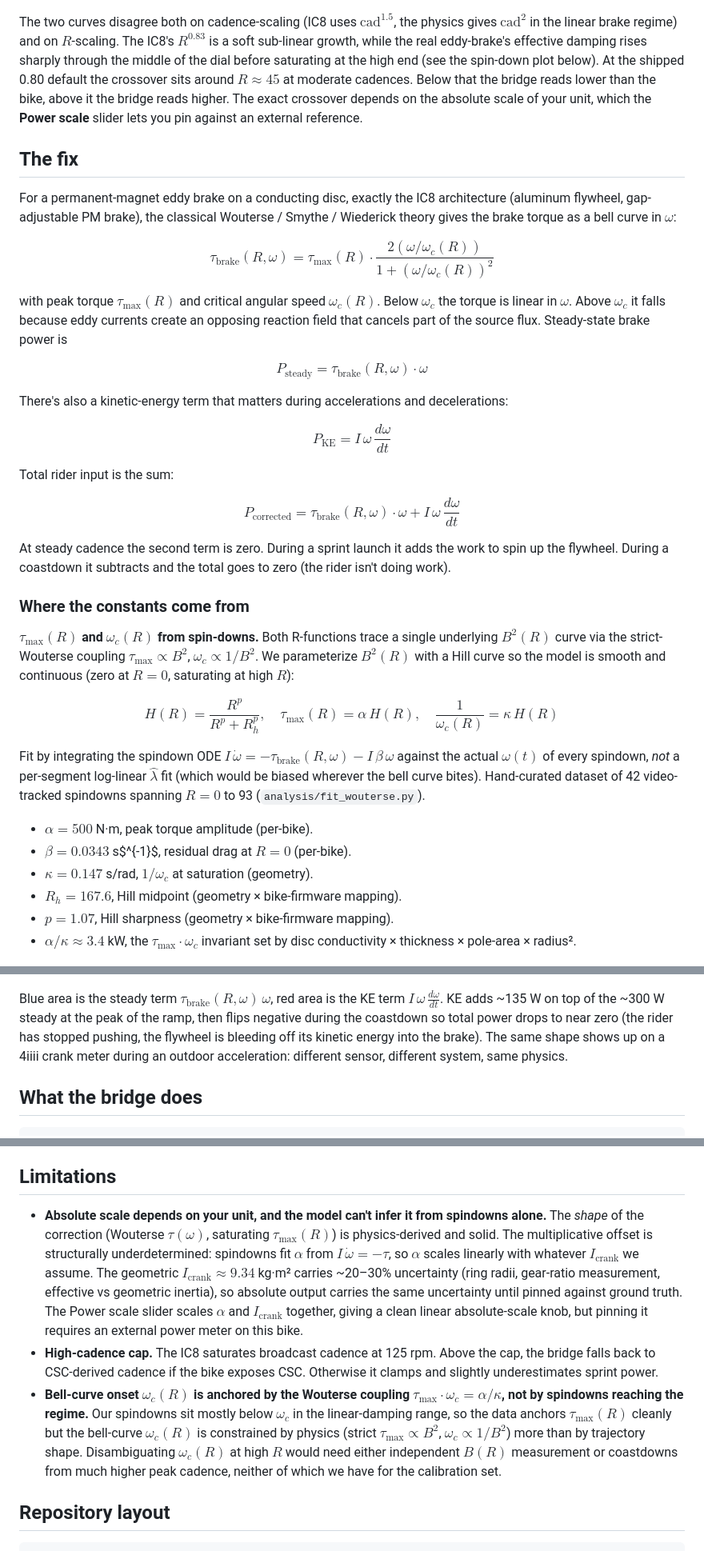
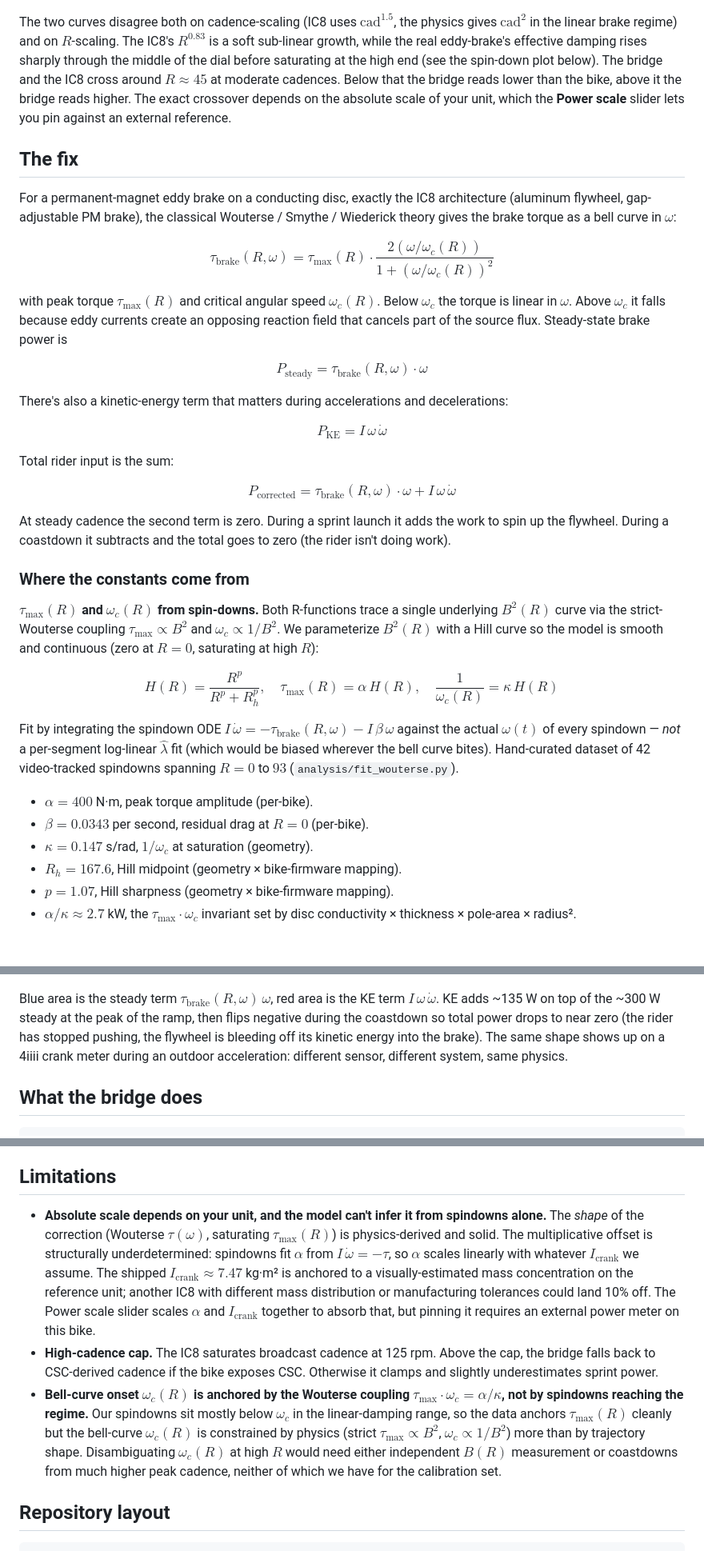
Before and after one commit to stwime/ic8-power-fix, a Markdown page: README.md, 3 parts joined by grey strips. Shown at 80% size. GitHub-like rendering.

Commit message:
Rebase I_crank to 7.47 (r_eff = 14.3 cm) and reset powerScale to 1.0
The 0.80 powerScale default was absorbing a known systematic offset:
the geometric I_flywheel = 0.461 kg·m² assumed mass at ~70% of disc
radius, but visual inspection of the IC8 flywheel plus the
perceived-effort calibration converging to slider = 0.80 both put
mass at ~62% R (r_eff ≈ 14.3 cm). Cadence has now been verified
accurate against a metronome and gear ratio against video, so all
three independent uncertainties point the same way: I was 25% too
high.

Bake the correction into the constant rather than hiding it in the
slider:
- I_flywheel: 0.461 → 0.369 kg·m²  (m·r_eff² with r_eff = 14.3 cm)
- I_crank:    9.34  → 7.47  kg·m²  (g² · I_flywheel, g = 4.5)
- α:          500   → 400   N·m    (refit at new I; α scales with I)
- powerScale: 0.80  → 1.00         (no remaining known offset)

Bridge output is bit-identical to today's defaults at any operating
point — same physics, just attributed to the right constants. The
slider regains its full role as a per-unit trim with no built-in
bias.

Prefs keys bumped to .v3 so any stored α from a pre-rebase
Auto-calibrate run doesn't load and overshoot under the new I.

README updated for new constants, mass-distribution narrative, and
slider description. Inline math tightened — replaced stray multi-line
$...$ spans and the bare s$^{-1}$ unit construct that GitHub MathJax
sometimes refuses to render. Substituted \dot\omega for the
\frac{d\omega}{dt} that was straddling line breaks.

Figures regenerated (curves visually identical, title reflects new
powerScale = 1.00).

Co-Authored-By: Claude Opus 4.7 (1M context) <noreply@anthropic.com>

```diff
--- a/README.md
+++ b/README.md
@@ -64,17 +54,7 @@ what the bridge re-broadcasts:
 
 ![IC8 vs corrected power curves](docs/figures/power_curves.png)
 
-The two curves disagree both on cadence-scaling (IC8 uses
-$\text{cad}^{1.5}$, the physics gives $\text{cad}^2$ in the linear
-brake regime) and on $R$-scaling. The IC8's $R^{0.83}$ is a soft
-sub-linear growth, while the real eddy-brake's effective damping
-rises sharply through the middle of the dial before saturating at
-the high end (see the spin-down plot below). At the shipped 0.80
-default the crossover sits around $R \approx 45$ at moderate
-cadences. Below that the bridge reads lower than the bike, above it
-the bridge reads higher. The exact crossover depends on the absolute
-scale of your unit, which the **Power scale** slider lets you pin
-against an external reference.
+The two curves disagree both on cadence-scaling (IC8 uses $\text{cad}^{1.5}$, the physics gives $\text{cad}^2$ in the linear brake regime) and on $R$-scaling. The IC8's $R^{0.83}$ is a soft sub-linear growth, while the real eddy-brake's effective damping rises sharply through the middle of the dial before saturating at the high end (see the spin-down plot below). The bridge and the IC8 cross around $R \approx 45$ at moderate cadences. Below that the bridge reads lower than the bike, above it the bridge reads higher. The exact crossover depends on the absolute scale of your unit, which the **Power scale** slider lets you pin against an external reference.
 
 ## The fix
 
@@ -85,22 +65,18 @@ as a bell curve in $\omega$:
 
 $$\tau_{\text{brake}}(R,\omega) = \tau_{\max}(R) \cdot \frac{2(\omega/\omega_c(R))}{1 + (\omega/\omega_c(R))^2}$$
 
-with peak torque $\tau_{\max}(R)$ and critical angular speed
-$\omega_c(R)$. Below $\omega_c$ the torque is linear in $\omega$.
-Above $\omega_c$ it falls because eddy currents create an opposing
-reaction field that cancels part of the source flux. Steady-state
-brake power is
+with peak torque $\tau_{\max}(R)$ and critical angular speed $\omega_c(R)$. Below $\omega_c$ the torque is linear in $\omega$. Above $\omega_c$ it falls because eddy currents create an opposing reaction field that cancels part of the source flux. Steady-state brake power is
 
 $$P_{\text{steady}} = \tau_{\text{brake}}(R,\omega) \cdot \omega$$
 
 There's also a kinetic-energy term that matters during accelerations
 and decelerations:
 
-$$P_{\text{KE}} = I\,\omega\,\frac{d\omega}{dt}$$
+$$P_{\text{KE}} = I\,\omega\,\dot\omega$$
 
 Total rider input is the sum:
 
-$$P_{\text{corrected}} = \tau_{\text{brake}}(R,\omega) \cdot \omega + I\,\omega\,\frac{d\omega}{dt}$$
+$$P_{\text{corrected}} = \tau_{\text{brake}}(R,\omega) \cdot \omega + I\,\omega\,\dot\omega$$
 
 At steady cadence the second term is zero. During a sprint launch it
 adds the work to spin up the flywheel. During a coastdown it
@@ -108,30 +84,18 @@ subtracts and the total goes to zero (the rider isn't doing work).
 
 ### Where the constants come from
 
-**$\tau_{\max}(R)$ and $\omega_c(R)$ from spin-downs.** Both
-R-functions trace a single underlying $B^2(R)$ curve via the
-strict-Wouterse coupling $\tau_{\max} \propto B^2$,
-$\omega_c \propto 1/B^2$. We parameterize $B^2(R)$ with a Hill curve
-so the model is smooth and continuous (zero at $R = 0$, saturating
-at high $R$):
+**$\tau_{\max}(R)$ and $\omega_c(R)$ from spin-downs.** Both R-functions trace a single underlying $B^2(R)$ curve via the strict-Wouterse coupling $\tau_{\max} \propto B^2$ and $\omega_c \propto 1/B^2$. We parameterize $B^2(R)$ with a Hill curve so the model is smooth and continuous (zero at $R = 0$, saturating at high $R$):
 
 $$H(R) = \frac{R^p}{R^p + R_h^p}, \quad \tau_{\max}(R) = \alpha\,H(R), \quad \frac{1}{\omega_c(R)} = \kappa\,H(R)$$
 
-Fit by integrating the spindown ODE
-$I\,\dot\omega = -\tau_{\text{brake}}(R,\omega) - I\,\beta\,\omega$
-against the actual $\omega(t)$ of every spindown, *not* a per-segment
-log-linear $\hat\lambda$ fit (which would be biased wherever the bell
-curve bites). Hand-curated dataset of 42 video-tracked spindowns
-spanning $R = 0$ to 93 (`analysis/fit_wouterse.py`).
+Fit by integrating the spindown ODE $I\,\dot\omega = -\tau_{\text{brake}}(R,\omega) - I\,\beta\,\omega$ against the actual $\omega(t)$ of every spindown — *not* a per-segment log-linear $\hat\lambda$ fit (which would be biased wherever the bell curve bites). Hand-curated dataset of 42 video-tracked spindowns spanning $R = 0$ to $93$ (`analysis/fit_wouterse.py`).
 
-- $\alpha = 500$ N·m, peak torque amplitude (per-bike).
-- $\beta = 0.0343$ s$^{-1}$, residual drag at $R = 0$ (per-bike).
+- $\alpha = 400$ N·m, peak torque amplitude (per-bike).
+- $\beta = 0.0343$ per second, residual drag at $R = 0$ (per-bike).
 - $\kappa = 0.147$ s/rad, $1/\omega_c$ at saturation (geometry).
 - $R_h = 167.6$, Hill midpoint (geometry × bike-firmware mapping).
 - $p = 1.07$, Hill sharpness (geometry × bike-firmware mapping).
-- $\alpha/\kappa \approx 3.4$ kW, the $\tau_{\max}\cdot\omega_c$
-  invariant set by disc conductivity × thickness × pole-area ×
-  radius².
+- $\alpha/\kappa \approx 2.7$ kW, the $\tau_{\max} \cdot \omega_c$ invariant set by disc conductivity × thickness × pole-area × radius².
 
 ![Spin-down calibration](docs/figures/spindown_fit.png)
 
@@ -175,14 +115,7 @@ rider stops pushing and the flywheel coasts back down to ~50 rpm:
 
 ![Indoor sprint](docs/figures/indoor_surge.png)
 
-Blue area is the steady term $\tau_{\text{brake}}(R,\omega)\,\omega$,
-red area is the KE term $I\,\omega\,\frac{d\omega}{dt}$. KE adds
-~135 W on top of the ~300 W steady at the peak of the ramp, then
-flips negative during the coastdown so total power drops to near
-zero (the rider has stopped pushing, the flywheel is bleeding off
-its kinetic energy into the brake). The same shape shows up on a
-4iiii crank meter during an outdoor acceleration: different sensor,
-different system, same physics.
+Blue area is the steady term $\tau_{\text{brake}}(R,\omega)\,\omega$, red area is the KE term $I\,\omega\,\dot\omega$. KE adds ~135 W on top of the ~300 W steady at the peak of the ramp, then flips negative during the coastdown so total power drops to near zero (the rider has stopped pushing, the flywheel is bleeding off its kinetic energy into the brake). The same shape shows up on a 4iiii crank meter during an outdoor acceleration: different sensor, different system, same physics.
 
 ## What the bridge does
 
@@ -210,34 +143,9 @@ mode isn't possible regardless of what you pair it to.
 
 ## Limitations
 
-- **Absolute scale depends on your unit, and the model can't infer
-  it from spindowns alone.** The *shape* of the correction (Wouterse
-  $\tau(\omega)$, saturating $\tau_{\max}(R)$) is physics-derived
-  and solid. The multiplicative offset is structurally
-  underdetermined: spindowns fit $\alpha$ from
-  $I\,\dot\omega = -\tau$, so $\alpha$ scales linearly with whatever
-  $I_{\text{crank}}$ we assume. The geometric
-  $I_{\text{crank}} \approx 9.34$ kg·m² carries ~20–30%
-  uncertainty (ring radii, gear-ratio measurement, effective vs
-  geometric inertia), so absolute output carries the same
-  uncertainty until pinned against ground truth. The Power scale
-  slider scales $\alpha$ and $I_{\text{crank}}$ together, giving a
-  clean linear absolute-scale knob, but pinning it requires an
-  external power meter on this bike.
-- **High-cadence cap.** The IC8 saturates broadcast cadence at 125
-  rpm. Above the cap, the bridge falls back to CSC-derived cadence
-  if the bike exposes CSC. Otherwise it clamps and slightly
-  underestimates sprint power.
-- **Bell-curve onset $\omega_c(R)$ is anchored by the Wouterse
-  coupling $\tau_{\max}\cdot\omega_c = \alpha/\kappa$, not by
-  spindowns reaching the regime.** Our spindowns sit mostly below
-  $\omega_c$ in the linear-damping range, so the data anchors
-  $\tau_{\max}(R)$ cleanly but the bell-curve $\omega_c(R)$ is
-  constrained by physics (strict $\tau_{\max}\propto B^2$,
-  $\omega_c\propto 1/B^2$) more than by trajectory shape.
-  Disambiguating $\omega_c(R)$ at high $R$ would need either
-  independent $B(R)$ measurement or coastdowns from much higher
-  peak cadence, neither of which we have for the calibration set.
+- **Absolute scale depends on your unit, and the model can't infer it from spindowns alone.** The *shape* of the correction (Wouterse $\tau(\omega)$, saturating $\tau_{\max}(R)$) is physics-derived and solid. The multiplicative offset is structurally underdetermined: spindowns fit $\alpha$ from $I\,\dot\omega = -\tau$, so $\alpha$ scales linearly with whatever $I_{\text{crank}}$ we assume. The shipped $I_{\text{crank}} \approx 7.47$ kg·m² is anchored to a visually-estimated mass concentration on the reference unit; another IC8 with different mass distribution or manufacturing tolerances could land 10% off. The Power scale slider scales $\alpha$ and $I_{\text{crank}}$ together to absorb that, but pinning it requires an external power meter on this bike.
+- **High-cadence cap.** The IC8 saturates broadcast cadence at 125 rpm. Above the cap, the bridge falls back to CSC-derived cadence if the bike exposes CSC. Otherwise it clamps and slightly underestimates sprint power.
+- **Bell-curve onset $\omega_c(R)$ is anchored by the Wouterse coupling $\tau_{\max} \cdot \omega_c = \alpha/\kappa$, not by spindowns reaching the regime.** Our spindowns sit mostly below $\omega_c$ in the linear-damping range, so the data anchors $\tau_{\max}(R)$ cleanly but the bell-curve $\omega_c(R)$ is constrained by physics (strict $\tau_{\max} \propto B^2$, $\omega_c \propto 1/B^2$) more than by trajectory shape. Disambiguating $\omega_c(R)$ at high $R$ would need either independent $B(R)$ measurement or coastdowns from much higher peak cadence, neither of which we have for the calibration set.
 
 ## Repository layout
 
```
Also changed, not shown: other parts of README.md (+11 -45 lines), docs/figures/indoor_surge.png, docs/figures/power_curves.png, 3 other files.
